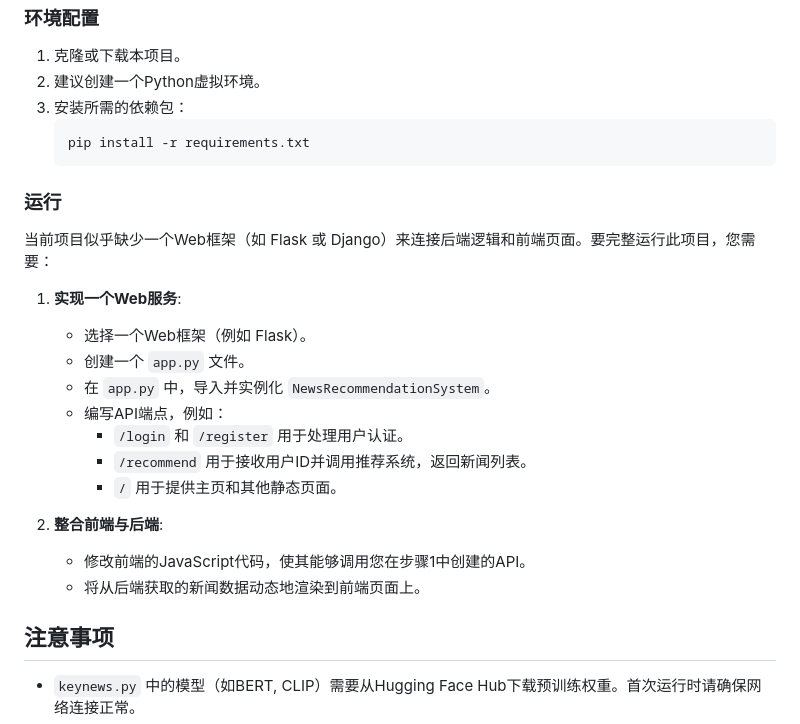
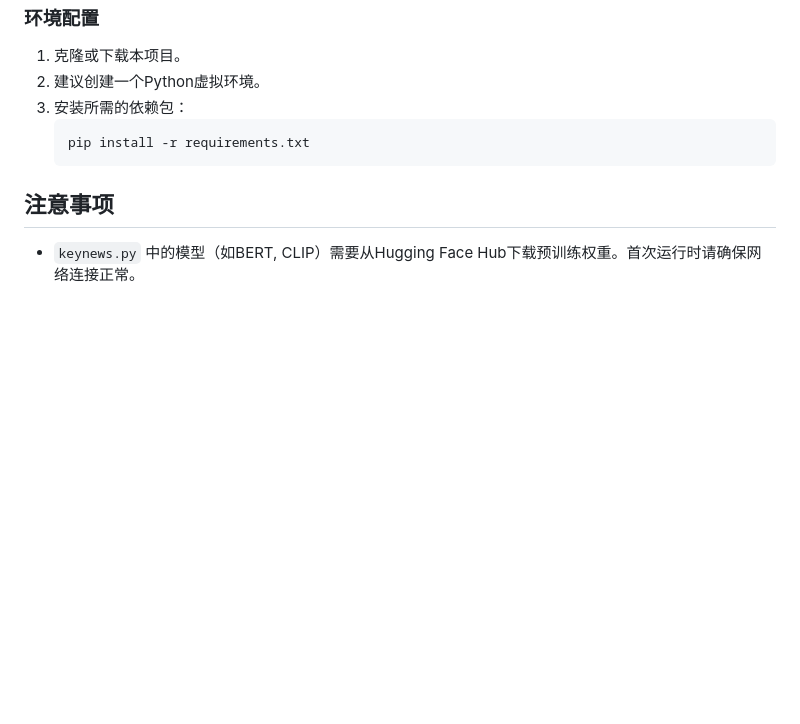
Before and after one commit to 2863080722/work, a Markdown page: README.md, the part around the change. Rendered like a GitHub page; blank space fills up the shorter version.

````diff
--- a/README.md
+++ b/README.md
@@ -72,23 +72,6 @@
     pip install -r requirements.txt
     ```
 
-### 运行
-
-当前项目似乎缺少一个Web框架（如 Flask 或 Django）来连接后端逻辑和前端页面。要完整运行此项目，您需要：
-
-1.  **实现一个Web服务**:
-    *   选择一个Web框架（例如 Flask）。
-    *   创建一个 `app.py` 文件。
-    *   在 `app.py` 中，导入并实例化 `NewsRecommendationSystem`。
-    *   编写API端点，例如：
-        *   `/login` 和 `/register` 用于处理用户认证。
-        *   `/recommend` 用于接收用户ID并调用推荐系统，返回新闻列表。
-        *   `/` 用于提供主页和其他静态页面。
-
-2.  **整合前端与后端**:
-    *   修改前端的JavaScript代码，使其能够调用您在步骤1中创建的API。
-    *   将从后端获取的新闻数据动态地渲染到前端页面上。
-
 ## 注意事项
 
 *   `keynews.py` 中的模型（如BERT, CLIP）需要从Hugging Face Hub下载预训练权重。首次运行时请确保网络连接正常。
````
